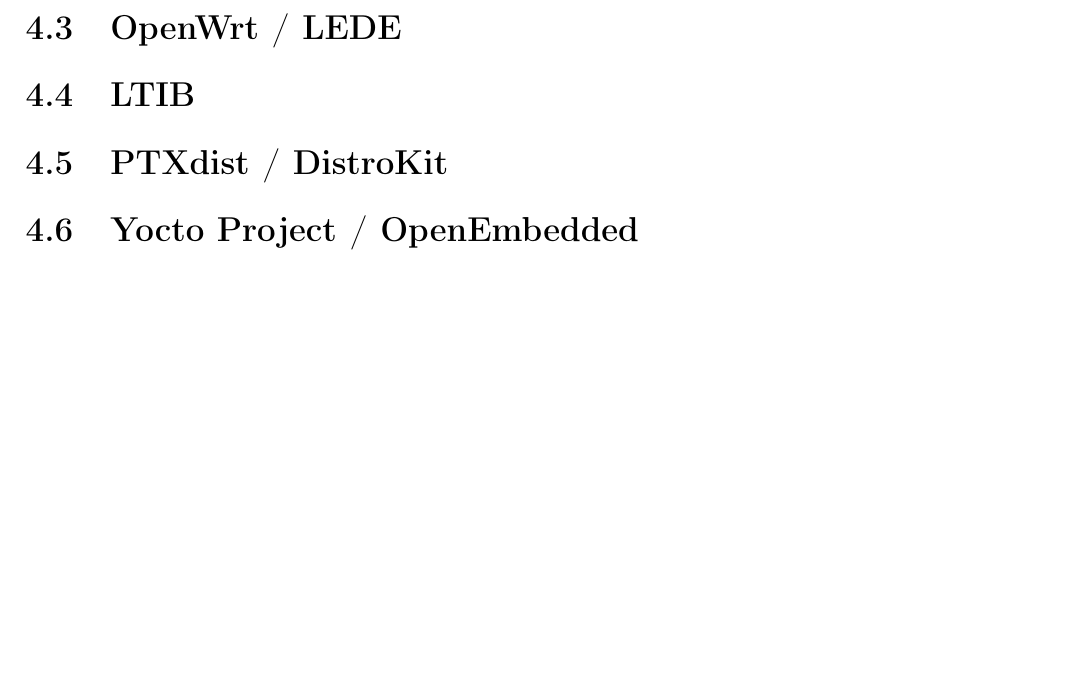
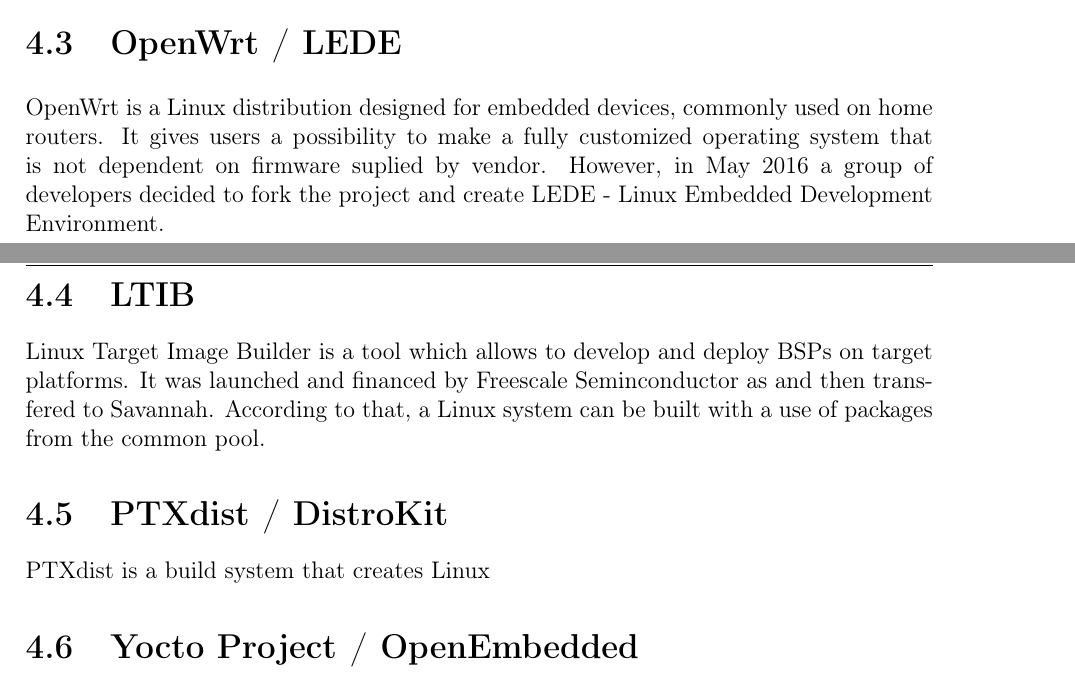
Before and after one commit to cdynak/embedded-linux-build-systems, a LaTeX thesis (embedded-linux-build-systems.tex): part of page 18 of 33 before the commit and two parts of pages 17 and 18 of 33 after it, the two joined at a grey line, cut so that both start at the same text, the shorter picture padded with empty space. Compiled offline with pdfLaTeX.

Commit message:
add basic build systems description

```diff
--- a/embedded-linux-build-systems.tex
+++ b/embedded-linux-build-systems.tex
@@ -318,7 +318,7 @@
 
 \section{OpenWrt / LEDE}
 
-
+OpenWrt is a Linux distribution designed for embedded devices, commonly used on home routers. It gives users a possibility to make a fully customized operating system that is not dependent on firmware suplied by vendor. However, in May 2016  a group of developers decided to fork the project and create LEDE - Linux Embedded Development Environment.
 
 \section{LTIB}
 % http://ltib.org/home-intro
@@ -326,6 +326,8 @@
 
 % http://www.bitshrine.org/autodocs/LtibFaq.html#ref_10
 % What is required on your host before installing LTIB
+
+Linux Target Image Builder is a tool which allows to develop and deploy BSPs on target platforms. It was launched and financed by Freescale Seminconductor as  and then transfered to Savannah. According to that, a Linux system can be built with a use of packages from the common pool.
 
 \section{PTXdist / DistroKit}
 % http://elinux.org/PTXdist
@@ -338,7 +340,7 @@
 % https://www.mail-archive.com/ptxdist@pengutronix.de/msg10260.html
 % Difference between DIstroKit and OSELAS.BSP-Pengutronix-Generic
 
-
+PTXdist is a build system that creates Linux
 
 \section{Yocto Project / OpenEmbedded}
 
```
Also changed, not shown: embedded-linux-build-systems.pdf.
